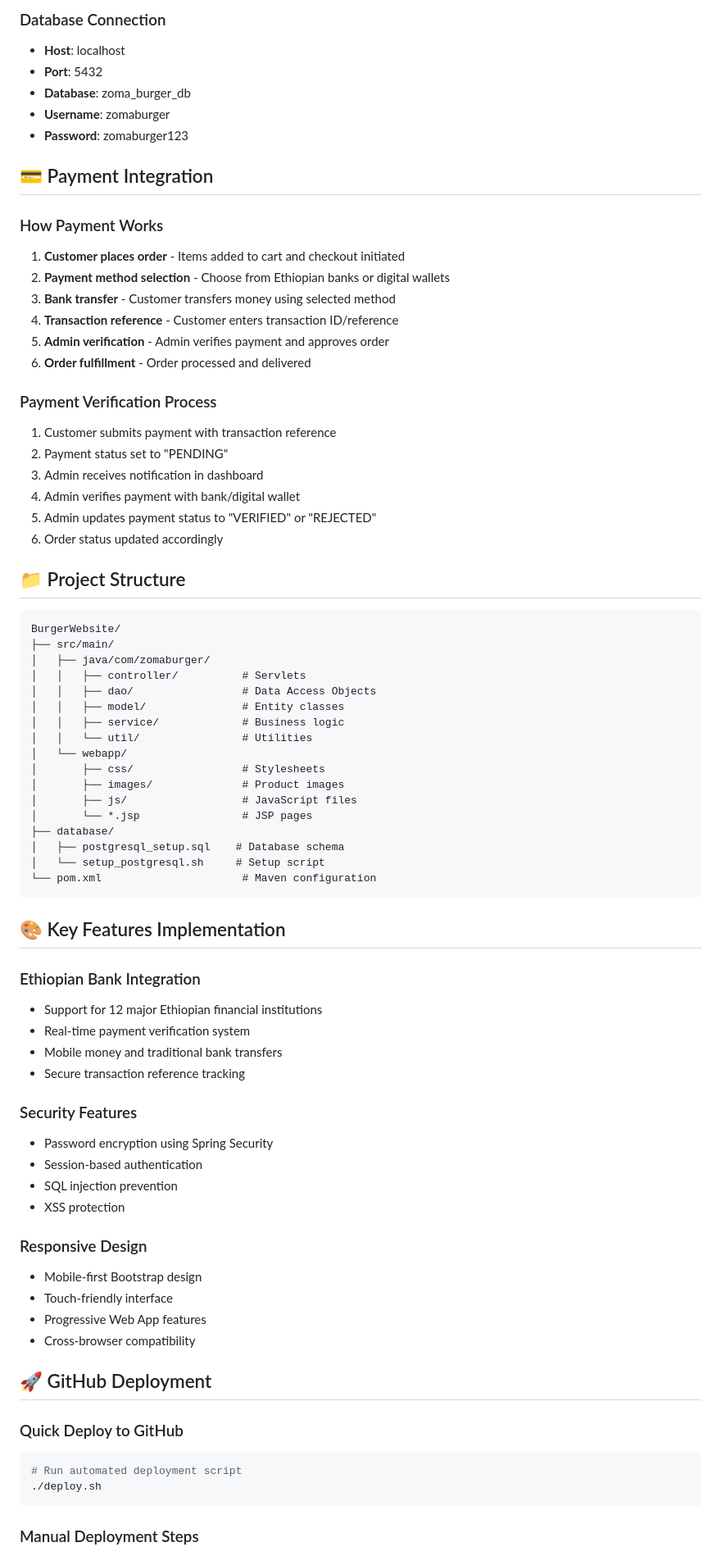
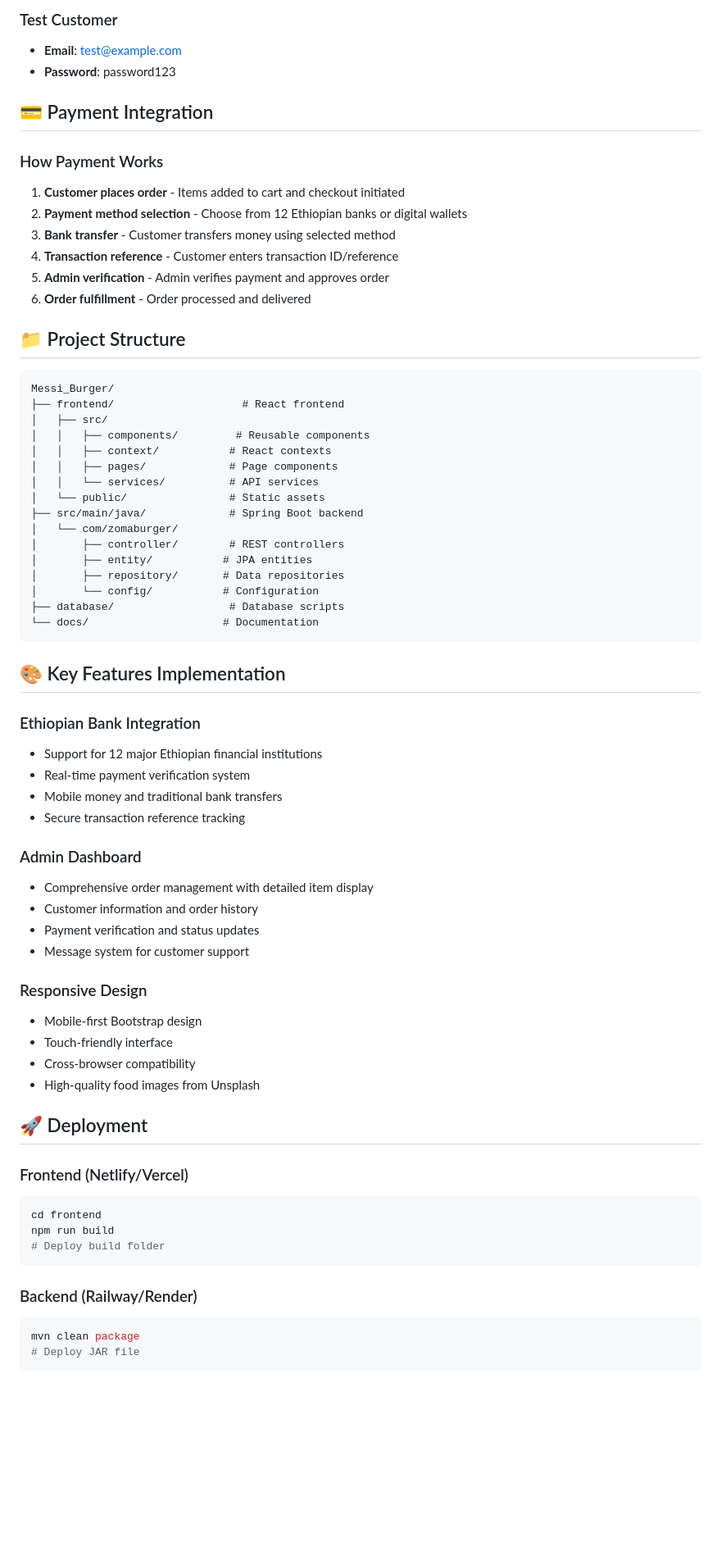
Before and after one commit to messiyenatu-jpg/Messi_Burger, a Markdown page: README.md, the part around the change printed below. Shown: that part at 82% size. Rendered like a GitHub page; blank space fills up the shorter version.

````diff
--- a/README.md
+++ b/README.md
@@ -122,51 +105,37 @@ http://localhost:8080/zoma-burger
 
-### Database Connection
-- **Host**: localhost
-- **Port**: 5432
-- **Database**: zoma_burger_db
-- **Username**: zomaburger
-- **Password**: zomaburger123
+### Test Customer
+- **Email**: test@example.com
+- **Password**: password123
 
 ## 💳 Payment Integration
 
 ### How Payment Works
-
 1. **Customer places order** - Items added to cart and checkout initiated
-2. **Payment method selection** - Choose from Ethiopian banks or digital wallets
+2. **Payment method selection** - Choose from 12 Ethiopian banks or digital wallets
 3. **Bank transfer** - Customer transfers money using selected method
 4. **Transaction reference** - Customer enters transaction ID/reference
 5. **Admin verification** - Admin verifies payment and approves order
 6. **Order fulfillment** - Order processed and delivered
 
-### Payment Verification Process
-
-1. Customer submits payment with transaction reference
-2. Payment status set to "PENDING"
-3. Admin receives notification in dashboard
-4. Admin verifies payment with bank/digital wallet
-5. Admin updates payment status to "VERIFIED" or "REJECTED"
-6. Order status updated accordingly
-
 ## 📁 Project Structure
 
 ```
-BurgerWebsite/
-├── src/main/
-│   ├── java/com/zomaburger/
-│   │   ├── controller/          # Servlets
-│   │   ├── dao/                 # Data Access Objects
-│   │   ├── model/               # Entity classes
-│   │   ├── service/             # Business logic
-│   │   └── util/                # Utilities
-│   └── webapp/
-│       ├── css/                 # Stylesheets
-│       ├── images/              # Product images
-│       ├── js/                  # JavaScript files
-│       └── *.jsp                # JSP pages
-├── database/
-│   ├── postgresql_setup.sql    # Database schema
-│   └── setup_postgresql.sh     # Setup script
-└── pom.xml                      # Maven configuration
+Messi_Burger/
+├── frontend/                    # React frontend
+│   ├── src/
+│   │   ├── components/         # Reusable components
+│   │   ├── context/           # React contexts
+│   │   ├── pages/             # Page components
+│   │   └── services/          # API services
+│   └── public/                # Static assets
+├── src/main/java/             # Spring Boot backend
+│   └── com/zomaburger/
+│       ├── controller/        # REST controllers
+│       ├── entity/           # JPA entities
+│       ├── repository/       # Data repositories
+│       └── config/           # Configuration
+├── database/                  # Database scripts
+└── docs/                     # Documentation
 ```
 
 ## 🎨 Key Features Implementation
@@ -177,25 +146,30 @@ BurgerWebsite/
 - Mobile money and traditional bank transfers
 - Secure transaction reference tracking
 
-### Security Features
-- Password encryption using Spring Security
-- Session-based authentication
-- SQL injection prevention
-- XSS protection
+### Admin Dashboard
+- Comprehensive order management with detailed item display
+- Customer information and order history
+- Payment verification and status updates
+- Message system for customer support
 
 ### Responsive Design
 - Mobile-first Bootstrap design
 - Touch-friendly interface
-- Progressive Web App features
 - Cross-browser compatibility
+- High-quality food images from Unsplash
 
-## 🚀 GitHub Deployment
+## 🚀 Deployment
 
-### Quick Deploy to GitHub
+### Frontend (Netlify/Vercel)
 ```bash
-# Run automated deployment script
-./deploy.sh
+cd frontend
+npm run build
+# Deploy build folder
 ```
 
-### Manual Deployment Steps
+### Backend (Railway/Render)
+```bash
+mvn clean package
+# Deploy JAR file
+```
 
````
Also changed, not shown: other parts of README.md (+66 -138 lines).
